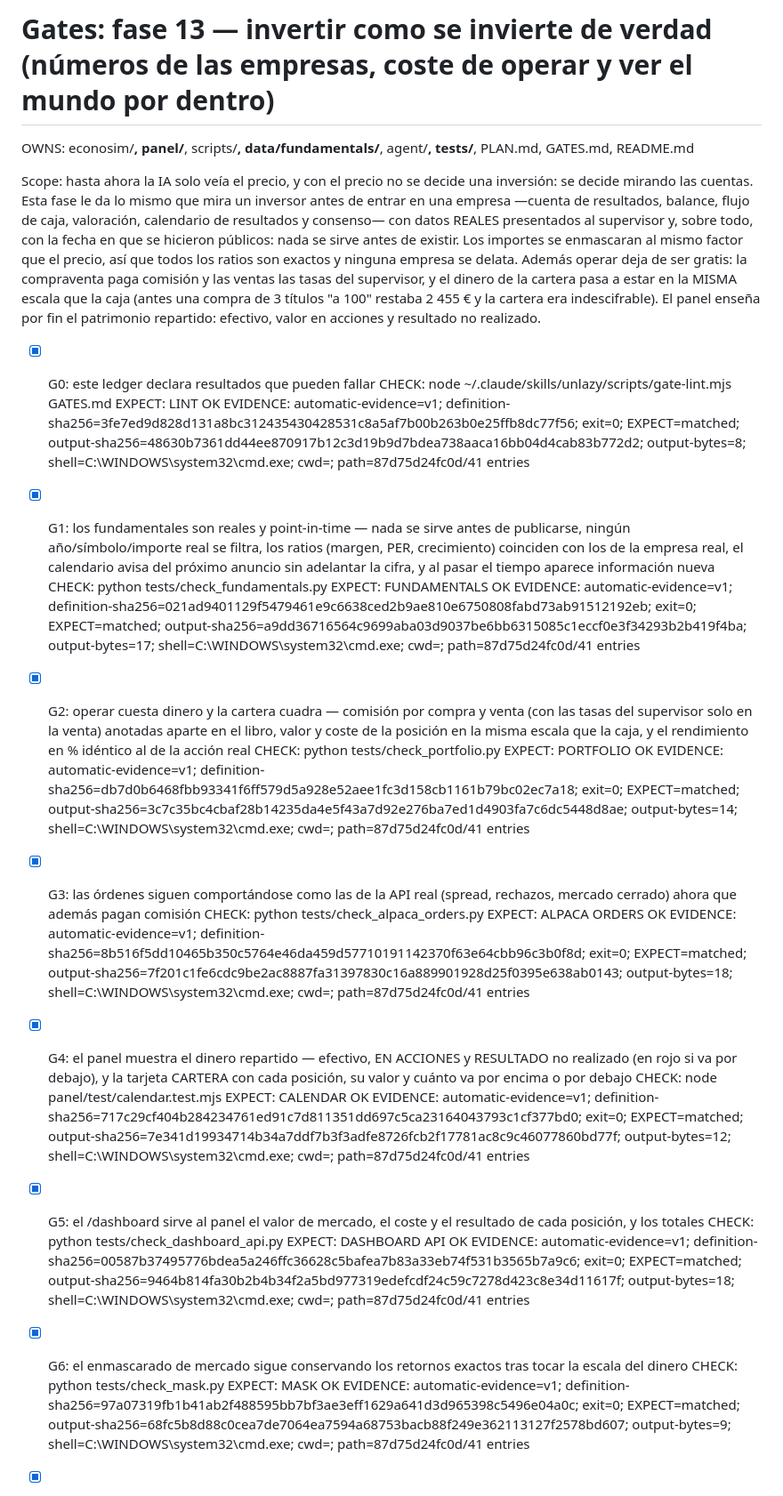
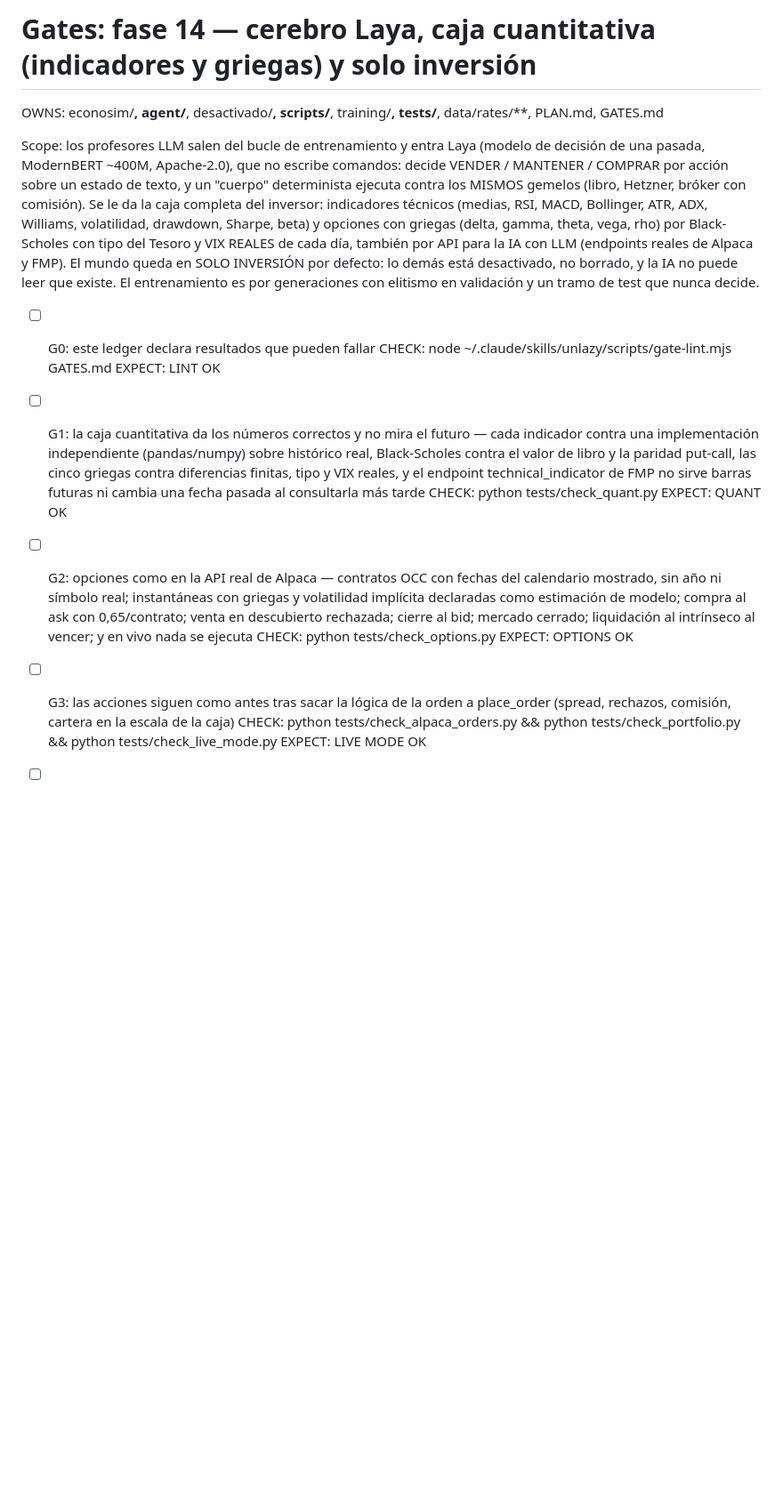
Before and after one commit to VortexJer/ECONOSIM, a Markdown page: GATES.md, the part around one of its changes. Shown at 89% size. GitHub-like rendering; blank space fills up the shorter version.

```diff
--- a/GATES.md
+++ b/GATES.md
@@ -1,41 +1,22 @@
-# Gates: fase 13 — invertir como se invierte de verdad (números de las empresas, coste de operar y ver el mundo por dentro)
+# Gates: fase 14 — cerebro Laya, caja cuantitativa (indicadores y griegas) y solo inversión
 
-OWNS: econosim/**, panel/**, scripts/**, data/fundamentals/**, agent/**, tests/**, PLAN.md, GATES.md, README.md
+OWNS: econosim/**, agent/**, desactivado/**, scripts/**, training/**, tests/**, data/rates/**, PLAN.md, GATES.md
 
-Scope: hasta ahora la IA solo veía el precio, y con el precio no se decide una inversión: se decide mirando las cuentas. Esta fase le da lo mismo que mira un inversor antes de entrar en una empresa —cuenta de resultados, balance, flujo de caja, valoración, calendario de resultados y consenso— con datos REALES presentados al supervisor y, sobre todo, con la fecha en que se hicieron públicos: nada se sirve antes de existir. Los importes se enmascaran al mismo factor que el precio, así que todos los ratios son exactos y ninguna empresa se delata. Además operar deja de ser gratis: la compraventa paga comisión y las ventas las tasas del supervisor, y el dinero de la cartera pasa a estar en la MISMA escala que la caja (antes una compra de 3 títulos "a 100" restaba 2 455 € y la cartera era indescifrable). El panel enseña por fin el patrimonio repartido: efectivo, valor en acciones y resultado no realizado.
+Scope: los profesores LLM salen del bucle de entrenamiento y entra Laya (modelo de decisión de una pasada, ModernBERT ~400M, Apache-2.0), que no escribe comandos: decide VENDER / MANTENER / COMPRAR por acción sobre un estado de texto, y un "cuerpo" determinista ejecuta contra los MISMOS gemelos (libro, Hetzner, bróker con comisión). Se le da la caja completa del inversor: indicadores técnicos (medias, RSI, MACD, Bollinger, ATR, ADX, Williams, volatilidad, drawdown, Sharpe, beta) y opciones con griegas (delta, gamma, theta, vega, rho) por Black-Scholes con tipo del Tesoro y VIX REALES de cada día, también por API para la IA con LLM (endpoints reales de Alpaca y FMP). El mundo queda en SOLO INVERSIÓN por defecto: lo demás está desactivado, no borrado, y la IA no puede leer que existe. El entrenamiento es por generaciones con elitismo en validación y un tramo de test que nunca decide.
 
-- [x] G0: este ledger declara resultados que pueden fallar
+- [ ] G0: este ledger declara resultados que pueden fallar
   CHECK: node ~/.claude/skills/unlazy/scripts/gate-lint.mjs GATES.md
   EXPECT: LINT OK
-  EVIDENCE: automatic-evidence=v1; definition-sha256=3fe7ed9d828d131a8bc312435430428531c8a5af7b00b263b0e25ffb8dc77f56; exit=0; EXPECT=matched; output-sha256=48630b7361dd44ee870917b12c3d19b9d7bdea738aaca16bb04d4cab83b772d2; output-bytes=8; shell=C:\WINDOWS\system32\cmd.exe; cwd=<proyecto>; path=87d75d24fc0d/41 entries
 
-- [x] G1: los fundamentales son reales y point-in-time — nada se sirve antes de publicarse, ningún año/símbolo/importe real se filtra, los ratios (margen, PER, crecimiento) coinciden con los de la empresa real, el calendario avisa del próximo anuncio sin adelantar la cifra, y al pasar el tiempo aparece información nueva
-  CHECK: python tests/check_fundamentals.py
-  EXPECT: FUNDAMENTALS OK
-  EVIDENCE: automatic-evidence=v1; definition-sha256=021ad9401129f5479461e9c6638ced2b9ae810e6750808fabd73ab91512192eb; exit=0; EXPECT=matched; output-sha256=a9dd36716564c9699aba03d9037be6bb6315085c1eccf0e3f34293b2b419f4ba; output-bytes=17; shell=C:\WINDOWS\system32\cmd.exe; cwd=<proyecto>; path=87d75d24fc0d/41 entries
+- [ ] G1: la caja cuantitativa da los números correctos y no mira el futuro — cada indicador contra una implementación independiente (pandas/numpy) sobre histórico real, Black-Scholes contra el valor de libro y la paridad put-call, las cinco griegas contra diferencias finitas, tipo y VIX reales, y el endpoint technical_indicator de FMP no sirve barras futuras ni cambia una fecha pasada al consultarla más tarde
+  CHECK: python tests/check_quant.py
+  EXPECT: QUANT OK
 
-- [x] G2: operar cuesta dinero y la cartera cuadra — comisión por compra y venta (con las tasas del supervisor solo en la venta) anotadas aparte en el libro, valor y coste de la posición en la misma escala que la caja, y el rendimiento en % idéntico al de la acción real
-  CHECK: python tests/check_portfolio.py
-  EXPECT: PORTFOLIO OK
-  EVIDENCE: automatic-evidence=v1; definition-sha256=db7d0b6468fbb93341f6ff579d5a928e52aee1fc3d158cb1161b79bc02ec7a18; exit=0; EXPECT=matched; output-sha256=3c7c35bc4cbaf28b14235da4e5f43a7d92e276ba7ed1d4903fa7c6dc5448d8ae; output-bytes=14; shell=C:\WINDOWS\system32\cmd.exe; cwd=<proyecto>; path=87d75d24fc0d/41 entries
+- [ ] G2: opciones como en la API real de Alpaca — contratos OCC con fechas del calendario mostrado, sin año ni símbolo real; instantáneas con griegas y volatilidad implícita declaradas como estimación de modelo; compra al ask con 0,65/contrato; venta en descubierto rechazada; cierre al bid; mercado cerrado; liquidación al intrínseco al vencer; y en vivo nada se ejecuta
+  CHECK: python tests/check_options.py
+  EXPECT: OPTIONS OK
 
-- [x] G3: las órdenes siguen comportándose como las de la API real (spread, rechazos, mercado cerrado) ahora que además pagan comisión
-  CHECK: python tests/check_alpaca_orders.py
-  EXPECT: ALPACA ORDERS OK
-  EVIDENCE: automatic-evidence=v1; definition-sha256=8b516f5dd10465b350c5764e46da459d57710191142370f63e64cbb96c3b0f8d; exit=0; EXPECT=matched; output-sha256=7f201c1fe6cdc9be2ac8887fa31397830c16a889901928d25f0395e638ab0143; output-bytes=18; shell=C:\WINDOWS\system32\cmd.exe; cwd=<proyecto>; path=87d75d24fc0d/41 entries
+- [ ] G3: las acciones siguen como antes tras sacar la lógica de la orden a place_order (spread, rechazos, comisión, cartera en la escala de la caja)
+  CHECK: python tests/check_alpaca_orders.py && python tests/check_portfolio.py && python tests/check_live_mode.py
+  EXPECT: LIVE MODE OK
 
-- [x] G4: el panel muestra el dinero repartido — efectivo, EN ACCIONES y RESULTADO no realizado (en rojo si va por debajo), y la tarjeta CARTERA con cada posición, su valor y cuánto va por encima o por debajo
-  CHECK: node panel/test/calendar.test.mjs
-  EXPECT: CALENDAR OK
-  EVIDENCE: automatic-evidence=v1; definition-sha256=717c29cf404b284234761ed91c7d811351dd697c5ca23164043793c1cf377bd0; exit=0; EXPECT=matched; output-sha256=7e341d19934714b34a7ddf7b3f3adfe8726fcb2f17781ac8c9c46077860bd77f; output-bytes=12; shell=C:\WINDOWS\system32\cmd.exe; cwd=<proyecto>; path=87d75d24fc0d/41 entries
-
-- [x] G5: el /dashboard sirve al panel el valor de mercado, el coste y el resultado de cada posición, y los totales
-  CHECK: python tests/check_dashboard_api.py
-  EXPECT: DASHBOARD API OK
-  EVIDENCE: automatic-evidence=v1; definition-sha256=00587b37495776bdea5a246ffc36628c5bafea7b83a33eb74f531b3565b7a9c6; exit=0; EXPECT=matched; output-sha256=9464b814fa30b2b4b34f2a5bd977319edefcdf24c59c7278d423c8e34d11617f; output-bytes=18; shell=C:\WINDOWS\system32\cmd.exe; cwd=<proyecto>; path=87d75d24fc0d/41 entries
-
-- [x] G6: el enmascarado de mercado sigue conservando los retornos exactos tras tocar la escala del dinero
-  CHECK: python tests/check_mask.py
-  EXPECT: MASK OK
-  EVIDENCE: automatic-evidence=v1; definition-sha256=97a07319fb1b41ab2f488595bb7bf3ae3eff1629a641d3d965398c5496e04a0c; exit=0; EXPECT=matched; output-sha256=68fc5b8d88c0cea7de7064ea7594a68753bacb88f249e362113127f2578bd607; output-bytes=9; shell=C:\WINDOWS\system32\cmd.exe; cwd=<proyecto>; path=87d75d24fc0d/41 entries
-
```
Also changed, not shown: other parts of GATES.md (+13 -32 lines).
